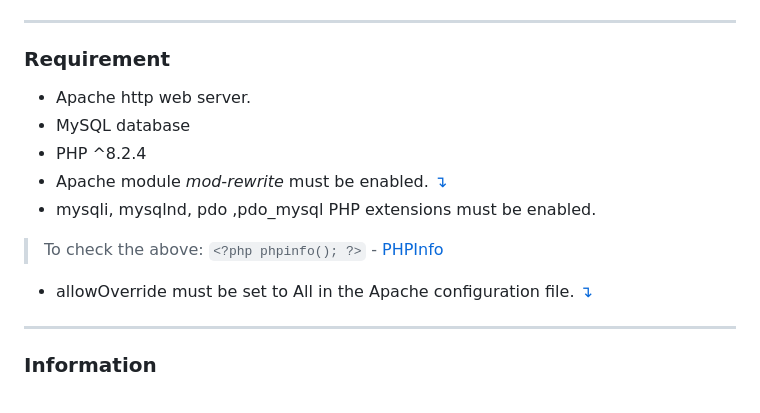
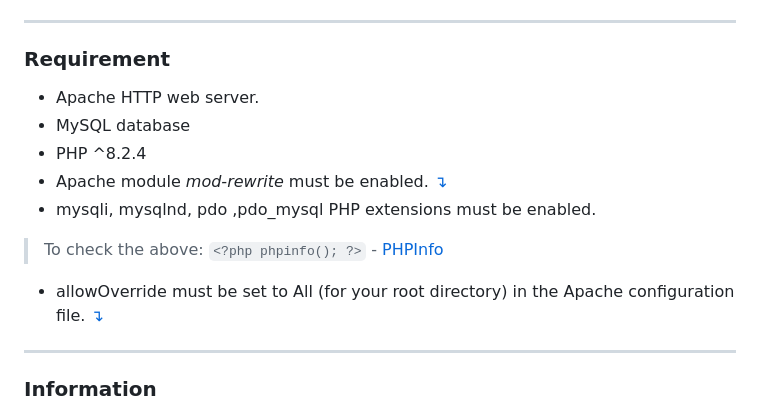
Before and after one commit to ramoures/PHP-Phone-Book, a Markdown page: readme.md, the part around the change. Drawn GitHub-style.

```diff
--- a/readme.md
+++ b/readme.md
@@ -33,13 +33,13 @@ ___
 ___
 
 ### Requirement
-- Apache http web server.
+- Apache HTTP web server.
 - MySQL database
 - PHP ^8.2.4
 - Apache module *mod-rewrite* must be enabled. [&#8628;](#enable-the-apache-module-mod_rewrite)
 - mysqli, mysqlnd, pdo ,pdo_mysql PHP extensions must be enabled.
 > To check the above: `<?php phpinfo(); ?>` - [PHPInfo](https://www.php.net/manual/en/function.phpinfo.php)
-- allowOverride must be set to All in the Apache configuration file. [&#8628;](#set-config-allowoverride-all)
+- allowOverride must be set to All (for your root directory) in the Apache configuration file. [&#8628;](#set-config-allowoverride-all)
 
 ___
 ### Information
```
